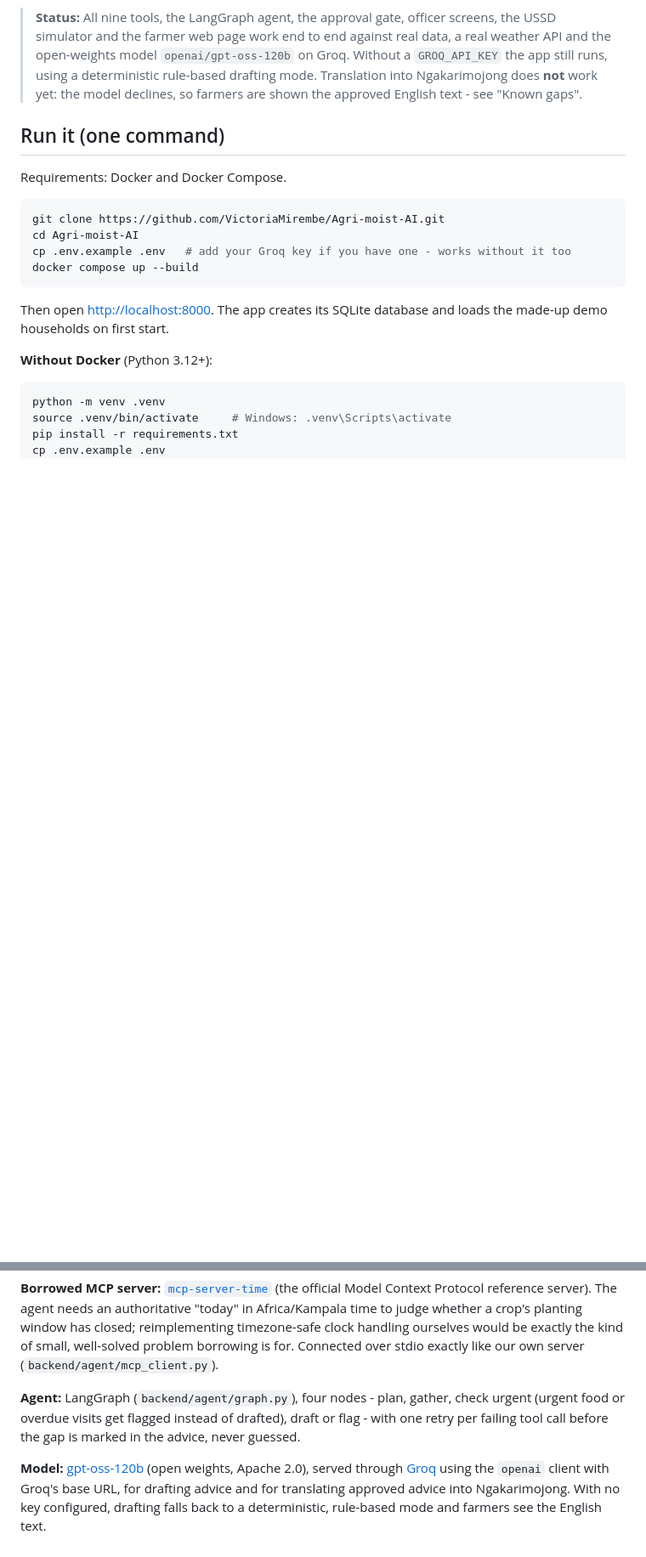
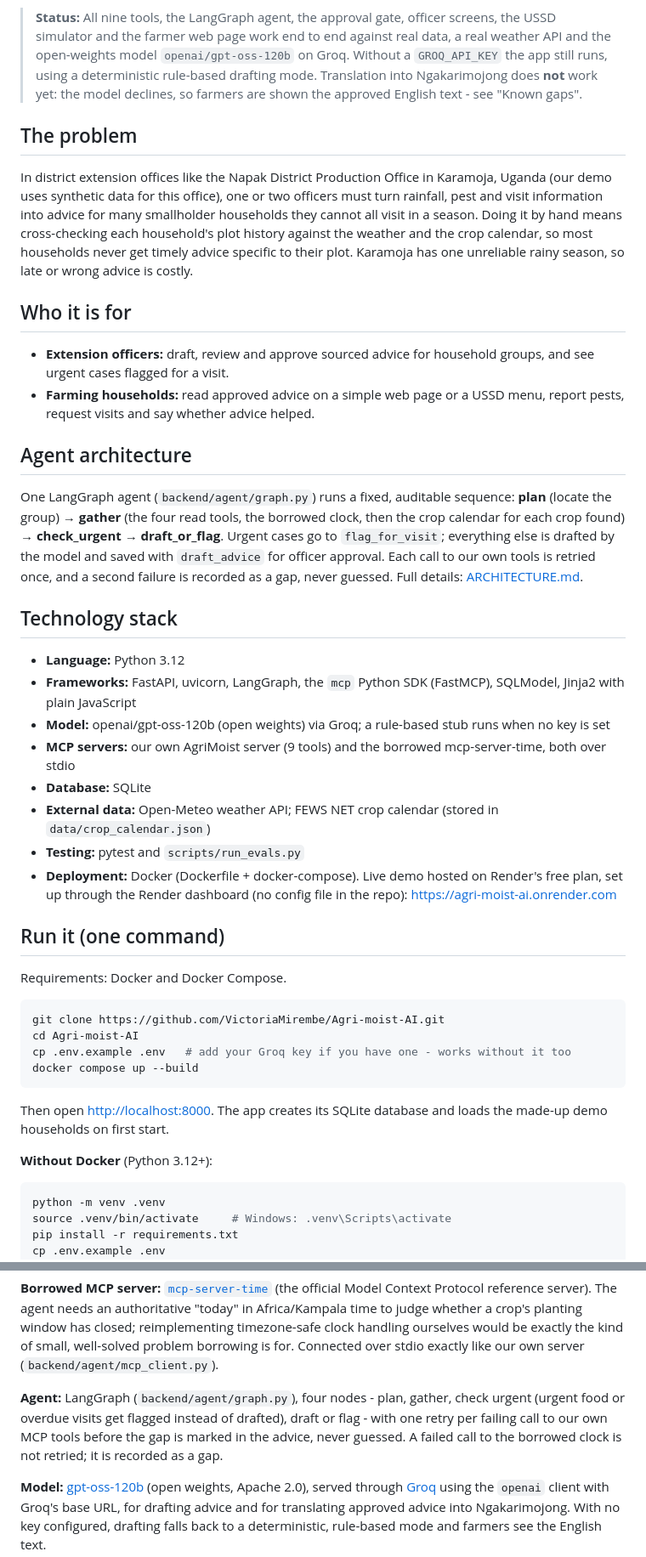
Before and after one commit to VictoriaMirembe/Agri-moist-AI, a Markdown page: README.md, 2 parts joined by grey strips. Shown at 85% size. Rendered like a GitHub page; blank space fills up the shorter version.

Commit message:
docs: added problem, users, agent architecture and tech stack; retry wording

```diff
--- a/README.md
+++ b/README.md
@@ -19,6 +19,30 @@ or on a simple farmer web page on a smartphone.
 > Without a `GROQ_API_KEY` the app still runs, using a deterministic rule-based
 > drafting mode. Translation into Ngakarimojong does **not** work yet: the model
 > declines, so farmers are shown the approved English text - see "Known gaps".
+
+## The problem
+
+In district extension offices like the Napak District Production Office in Karamoja, Uganda (our demo uses synthetic data for this office), one or two officers must turn rainfall, pest and visit information into advice for many smallholder households they cannot all visit in a season. Doing it by hand means cross-checking each household's plot history against the weather and the crop calendar, so most households never get timely advice specific to their plot. Karamoja has one unreliable rainy season, so late or wrong advice is costly.
+
+## Who it is for
+
+- **Extension officers:** draft, review and approve sourced advice for household groups, and see urgent cases flagged for a visit.
+- **Farming households:** read approved advice on a simple web page or a USSD menu, report pests, request visits and say whether advice helped.
+
+## Agent architecture
+
+One LangGraph agent (`backend/agent/graph.py`) runs a fixed, auditable sequence: **plan** (locate the group) → **gather** (the four read tools, the borrowed clock, then the crop calendar for each crop found) → **check_urgent** → **draft_or_flag**. Urgent cases go to `flag_for_visit`; everything else is drafted by the model and saved with `draft_advice` for officer approval. Each call to our own tools is retried once, and a second failure is recorded as a gap, never guessed. Full details: [ARCHITECTURE.md](ARCHITECTURE.md).
+
+## Technology stack
+
+- **Language:** Python 3.12
+- **Frameworks:** FastAPI, uvicorn, LangGraph, the `mcp` Python SDK (FastMCP), SQLModel, Jinja2 with plain JavaScript
+- **Model:** openai/gpt-oss-120b (open weights) via Groq; a rule-based stub runs when no key is set
+- **MCP servers:** our own AgriMoist server (9 tools) and the borrowed mcp-server-time, both over stdio
+- **Database:** SQLite
+- **External data:** Open-Meteo weather API; FEWS NET crop calendar (stored in `data/crop_calendar.json`)
+- **Testing:** pytest and `scripts/run_evals.py`
+- **Deployment:** Docker (Dockerfile + docker-compose). Live demo hosted on Render's free plan, set up through the Render dashboard (no config file in the repo): https://agri-moist-ai.onrender.com
 
 ## Run it (one command)
 
@@ -176,8 +200,9 @@ exactly the kind of small, well-solved problem borrowing is for. Connected over
 stdio exactly like our own server (`backend/agent/mcp_client.py`).
 
 **Agent:** LangGraph (`backend/agent/graph.py`), four nodes - plan, gather, check urgent
-(urgent food or overdue visits get flagged instead of drafted), draft or flag - with one retry per failing tool call before the gap is
-marked in the advice, never guessed.
+(urgent food or overdue visits get flagged instead of drafted), draft or flag - with one retry per failing call to our own MCP tools before the gap is
+marked in the advice, never guessed. A failed call to the borrowed clock is not retried;
+it is recorded as a gap.
 
 **Model:** [gpt-oss-120b](https://huggingface.co/openai/gpt-oss-120b) (open weights,
 Apache 2.0), served through [Groq](https://groq.com) using the `openai` client with
```
